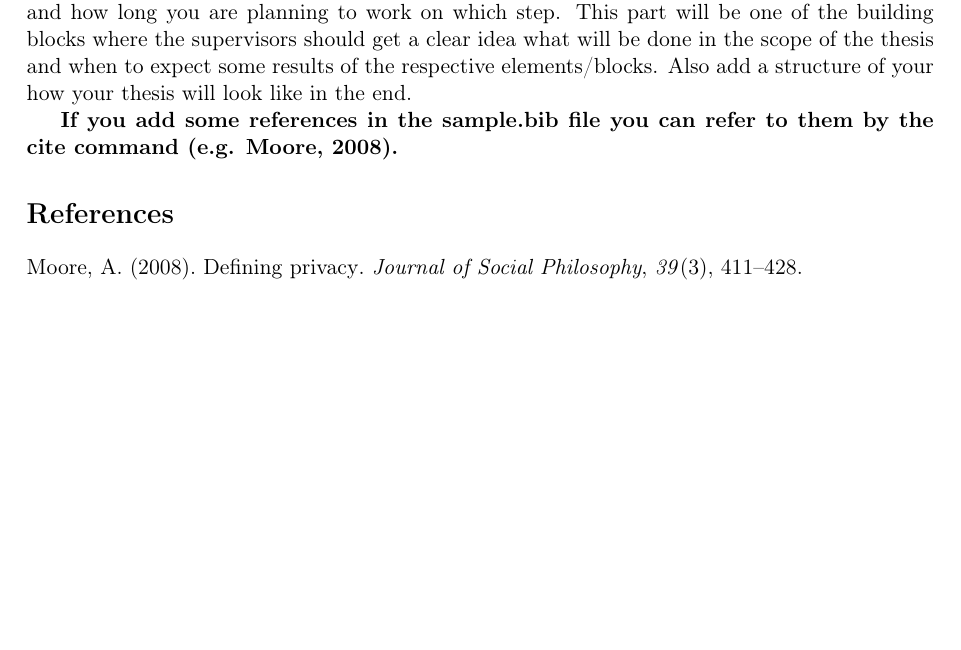
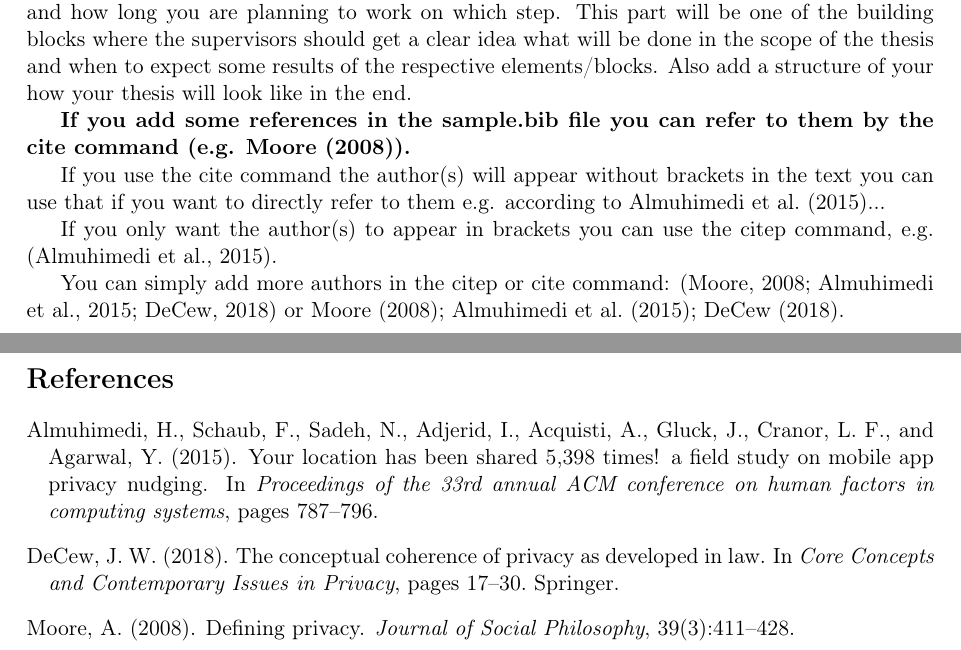
Before and after one commit to 7vschmitt/Expos-_Template, a LaTeX document (main.tex): part of page 2 of 2 before the commit and two parts of pages 2 and 3 of 3 after it, the two joined at a grey line, cut so that both start at the same text, the shorter picture padded with empty space. Compiled offline with pdfLaTeX.

Commit message:
citation update

```diff
--- a/main.tex
+++ b/main.tex
@@ -10,9 +10,7 @@
 \usepackage{csquotes}
 
 
-\usepackage[style=apa]{biblatex}
-
-\addbibresource{sample.bib}
+\usepackage[round]{natbib} %bibliography
 
 
 %%%%%%%%%%%%%%%%%%%%%%%%%%%%%%%%%%%%%%%%%%%%%%%%%
@@ -57,9 +55,15 @@ This is one of the core elements. Here you should describe the elements of your
 
 
 
-
 \textbf{If you add some references in the sample.bib file you can refer to them by the cite command (e.g. \cite{moore2008defining}).}
 
-\printbibliography
+If you use the cite command the author(s) will appear without brackets in the text you can use that if you want to directly refer to them e.g. according to \cite{almuhimedi2015your}...
+
+If you only want the author(s) to appear in brackets you can use the citep command, e.g. \citep{almuhimedi2015your}.
+
+You can simply add more authors in the citep or cite command: \citep{moore2008defining, almuhimedi2015your, decew2018conceptual} or \cite{moore2008defining, almuhimedi2015your, decew2018conceptual}.
+
+\bibliographystyle{apalike}
+\bibliography{sample}
 
 \end{document}
```
